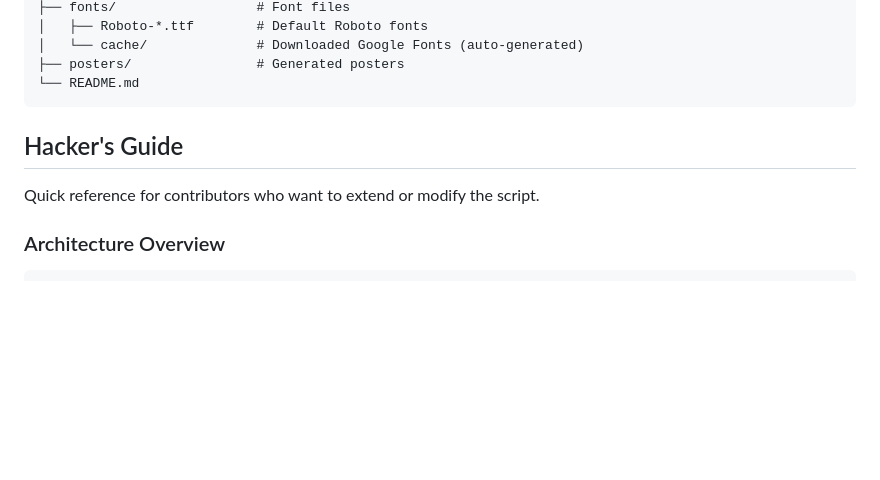
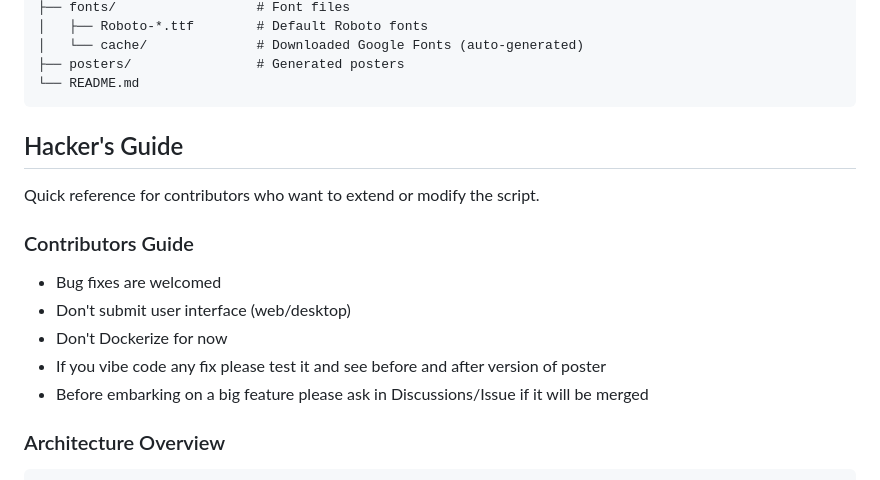
Before and after one commit to tomfocker/maptoposter-web, a Markdown page: README.md, the part around the change. Rendered like a GitHub page; blank space fills up the shorter version.

Commit message:
Updated README.md to include Contributor's Guide/Notes
High level guidelines.

````diff
--- a/README.md
+++ b/README.md
@@ -269,9 +269,18 @@ map_poster/
 └── README.md
 ```
 
+
 ## Hacker's Guide
 
 Quick reference for contributors who want to extend or modify the script.
+
+### Contributors Guide
+
+- Bug fixes are welcomed
+- Don't submit user interface (web/desktop)
+- Don't Dockerize for now
+- If you vibe code any fix please test it and see before and after version of poster
+- Before embarking on a big feature please ask in Discussions/Issue if it will be merged
 
 ### Architecture Overview
 
````
